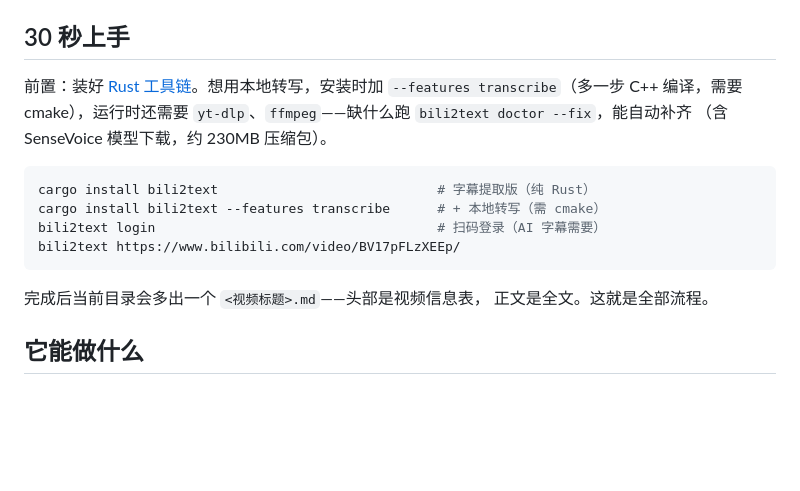
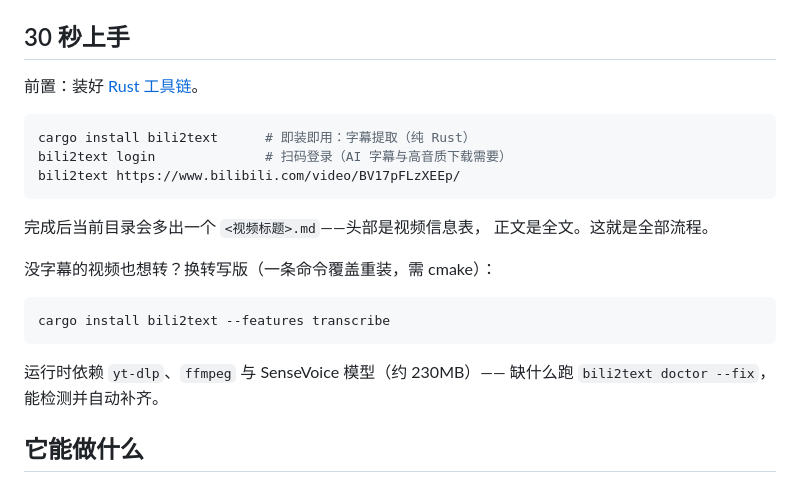
Before and after one commit to trtyr/bili2text, a Markdown page: README.md, the part around the change. GitHub-like rendering; blank space fills up the shorter version.

Commit message:
README: 30 秒上手改为主线+可选段，两条 install 并列易误读

````diff
--- a/README.md
+++ b/README.md
@@ -39,20 +39,25 @@ bili2text 是一个把 B 站视频变成文字的命令行工具。看长视频
 
 ## 30 秒上手
 
-前置：装好 [Rust 工具链](https://rustup.rs)。想用本地转写，安装时加
-`--features transcribe`（多一步 C++ 编译，需要 cmake），运行时还需要
-`yt-dlp`、`ffmpeg`——缺什么跑 `bili2text doctor --fix`，能自动补齐
-（含 SenseVoice 模型下载，约 230MB 压缩包）。
+前置：装好 [Rust 工具链](https://rustup.rs)。
 
 ```bash
-cargo install bili2text                            # 字幕提取版（纯 Rust）
-cargo install bili2text --features transcribe      # + 本地转写（需 cmake）
-bili2text login                                    # 扫码登录（AI 字幕需要）
+cargo install bili2text      # 即装即用：字幕提取（纯 Rust）
+bili2text login              # 扫码登录（AI 字幕与高音质下载需要）
 bili2text https://www.bilibili.com/video/BV17pFLzXEEp/
 ```
 
 完成后当前目录会多出一个 `<视频标题>.md`——头部是视频信息表，
 正文是全文。这就是全部流程。
+
+没字幕的视频也想转？换转写版（一条命令覆盖重装，需 cmake）：
+
+```bash
+cargo install bili2text --features transcribe
+```
+
+运行时依赖 `yt-dlp`、`ffmpeg` 与 SenseVoice 模型（约 230MB）——
+缺什么跑 `bili2text doctor --fix`，能检测并自动补齐。
 
 ## 它能做什么
 
````
